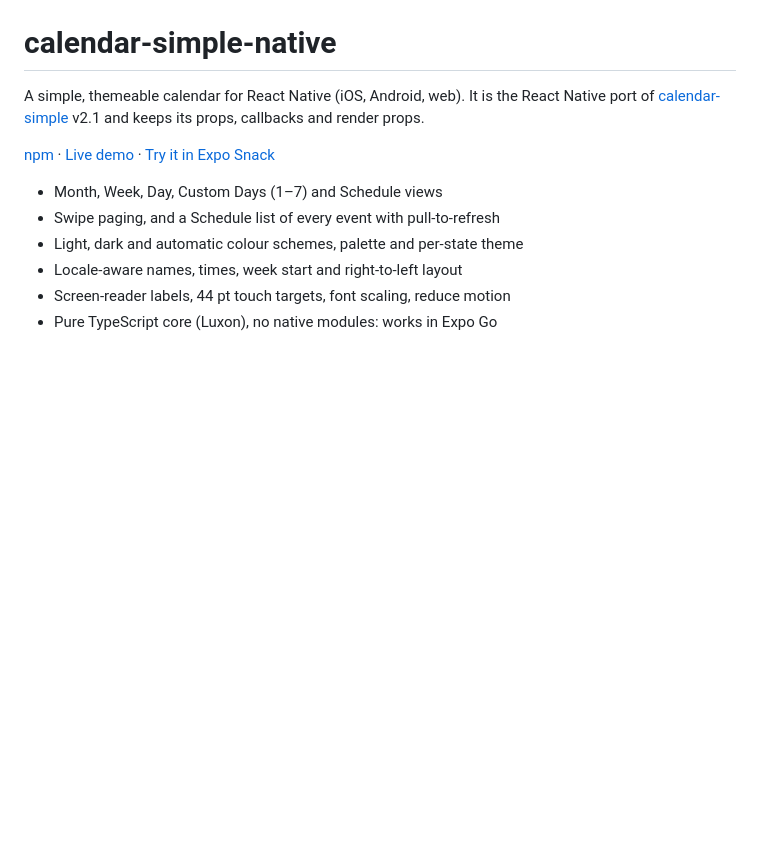
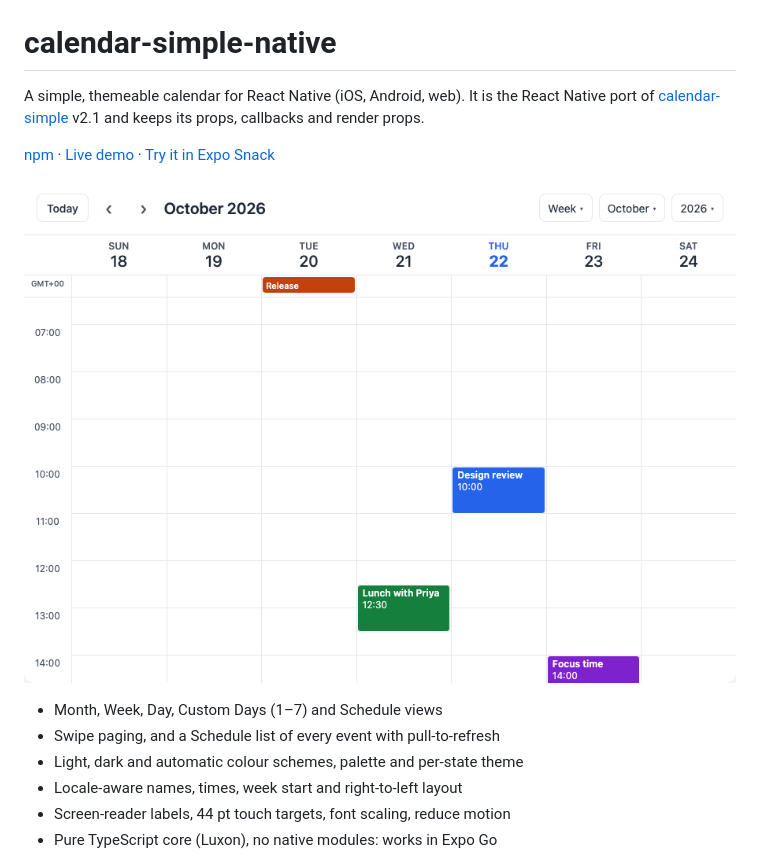
Before and after one commit to Jaganath-MSJ/CalendarSimple-Native, a Markdown page: README.md, the part around one of its changes. Rendered like a GitHub page; pictures changed too: media/drag-resize.gif (added); blank space fills up the shorter version.

```diff
--- a/README.md
+++ b/README.md
@@ -9,4 +9,6 @@ v2.1 and keeps its props, callbacks and render props.
 [Try it in Expo Snack](https://snack.expo.dev/@msj_jagan/calendar-simple-native-demo)
+
+![Moving an event a day later and an hour down with a long press, then dragging its bottom edge to make it longer](https://raw.githubusercontent.com/Jaganath-MSJ/CalendarSimple-Native/main/media/drag-resize.gif)
 
 - Month, Week, Day, Custom Days (1–7) and Schedule views
 - Swipe paging, and a Schedule list of every event with pull-to-refresh
```
Also changed, not shown: other parts of README.md (+2 -2 lines), CONTRIBUTING.md (+6 -0 lines), 6 other files.
